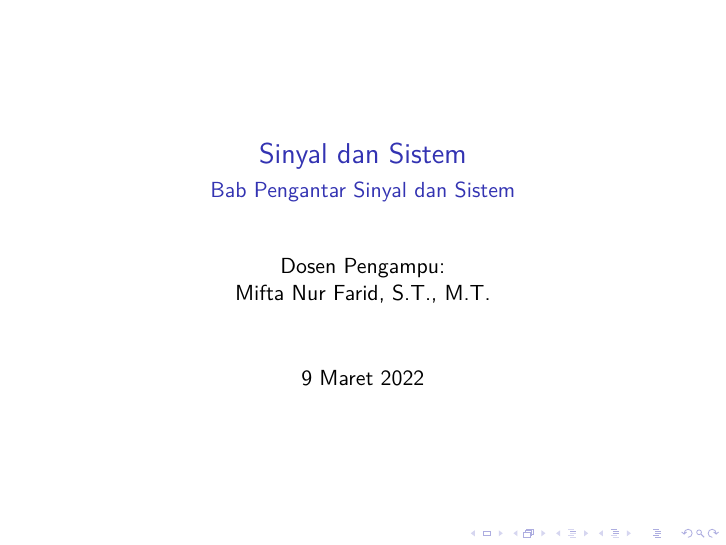
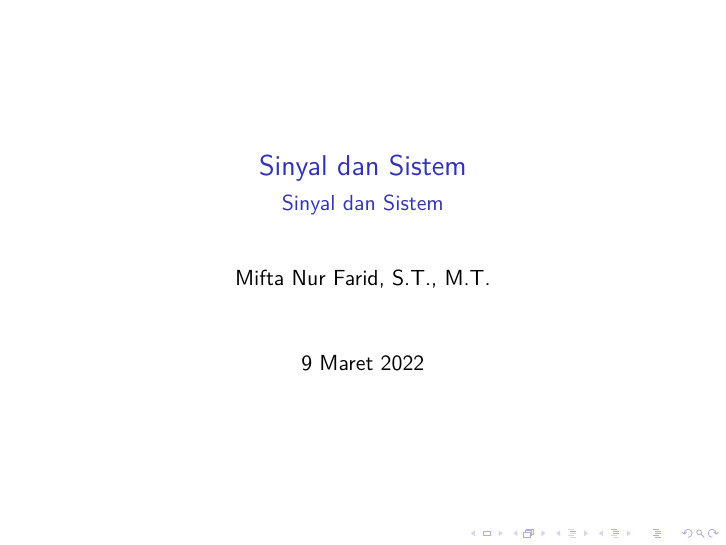
Before and after one commit to miftanurfarid/sinyal_dan_sistem, LaTeX slides (Slide/2022/01.Sinyal_dan_Sistem_2/01.Sinyal_dan_Sistem_2.tex): page 1 of 29. Compiled offline with pdfLaTeX; a LaTeX package or settings file that is missing is left out.

Commit message:
Update 01.Sinyal_dan_Sistem_2.tex

```diff
--- a/Slide/2022/01.Sinyal_dan_Sistem_2/01.Sinyal_dan_Sistem_2.tex
+++ b/Slide/2022/01.Sinyal_dan_Sistem_2/01.Sinyal_dan_Sistem_2.tex
@@ -19,9 +19,9 @@
 \setbeamertemplate{section in toc}[sections numbered]
 
 \title{Sinyal dan Sistem}
-\subtitle{Bab Pengantar Sinyal dan Sistem}
+\subtitle{Sinyal dan Sistem}
 
-\author{Dosen Pengampu:\\Mifta Nur Farid, S.T., M.T.}
+\author{Mifta Nur Farid, S.T., M.T.}
 
 \begin{document}
 
```
